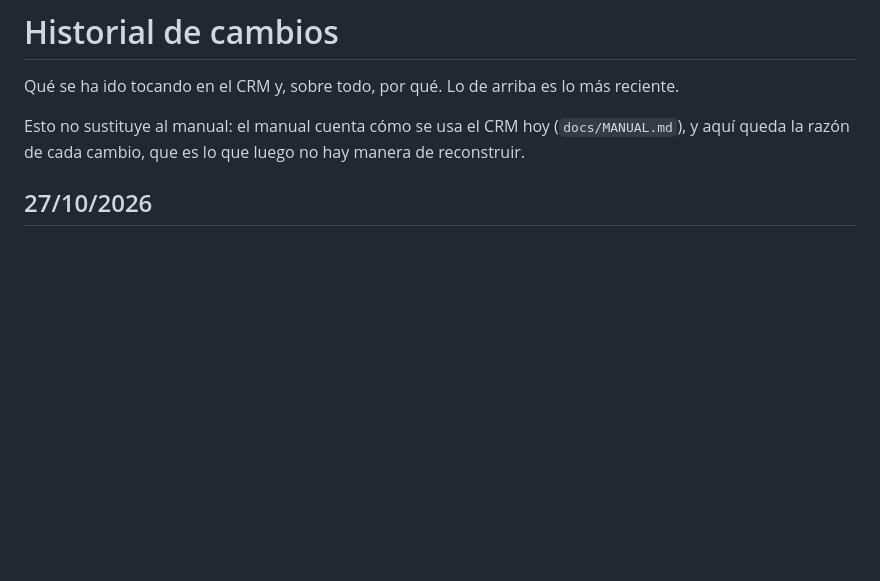
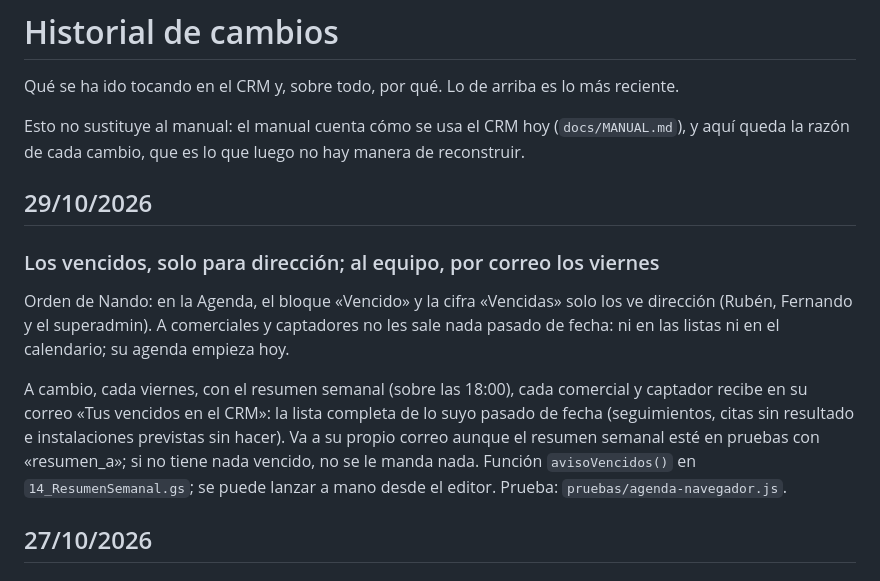
Before and after one commit to zerowattiosingenieria-bit/crm, a Markdown page: docs/HISTORIAL.md, the part around the change. GitHub-like rendering; blank space fills up the shorter version.

Commit message:
Historial: vencidos solo para dirección y correo de los viernes

```diff
--- a/docs/HISTORIAL.md
+++ b/docs/HISTORIAL.md
@@ -8,6 +8,23 @@ Esto no sustituye al manual: el manual cuenta cómo se usa el CRM hoy
 luego no hay manera de reconstruir.
 
 
+
+## 29/10/2026
+
+### Los vencidos, solo para dirección; al equipo, por correo los viernes
+
+Orden de Nando: en la Agenda, el bloque «Vencido» y la cifra «Vencidas»
+solo los ve dirección (Rubén, Fernando y el superadmin). A comerciales y
+captadores no les sale nada pasado de fecha: ni en las listas ni en el
+calendario; su agenda empieza hoy.
+
+A cambio, cada viernes, con el resumen semanal (sobre las 18:00), cada
+comercial y captador recibe en su correo «Tus vencidos en el CRM»: la lista
+completa de lo suyo pasado de fecha (seguimientos, citas sin resultado e
+instalaciones previstas sin hacer). Va a su propio correo aunque el resumen
+semanal esté en pruebas con «resumen_a»; si no tiene nada vencido, no se le
+manda nada. Función `avisoVencidos()` en `14_ResumenSemanal.gs`; se puede
+lanzar a mano desde el editor. Prueba: `pruebas/agenda-navegador.js`.
 
 ## 27/10/2026
 
```
